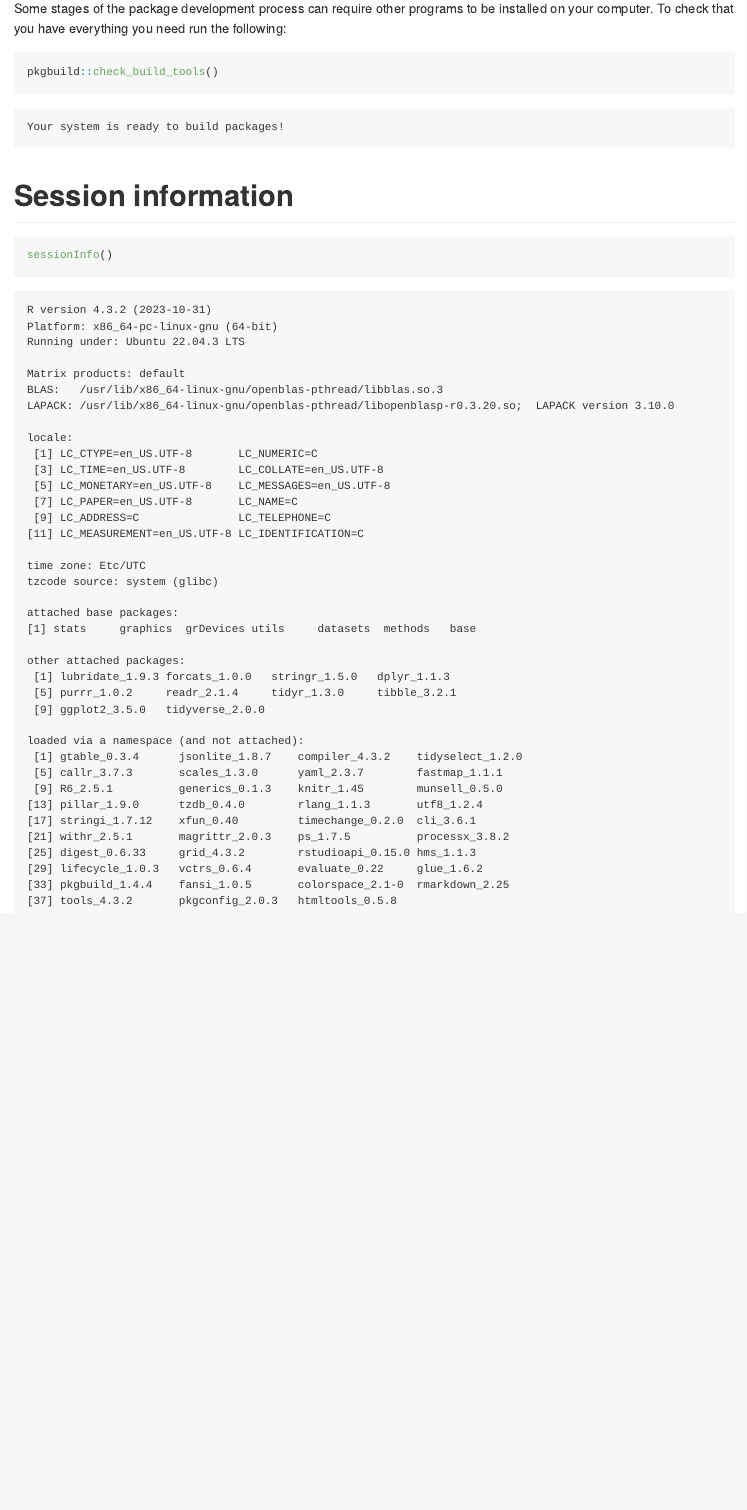
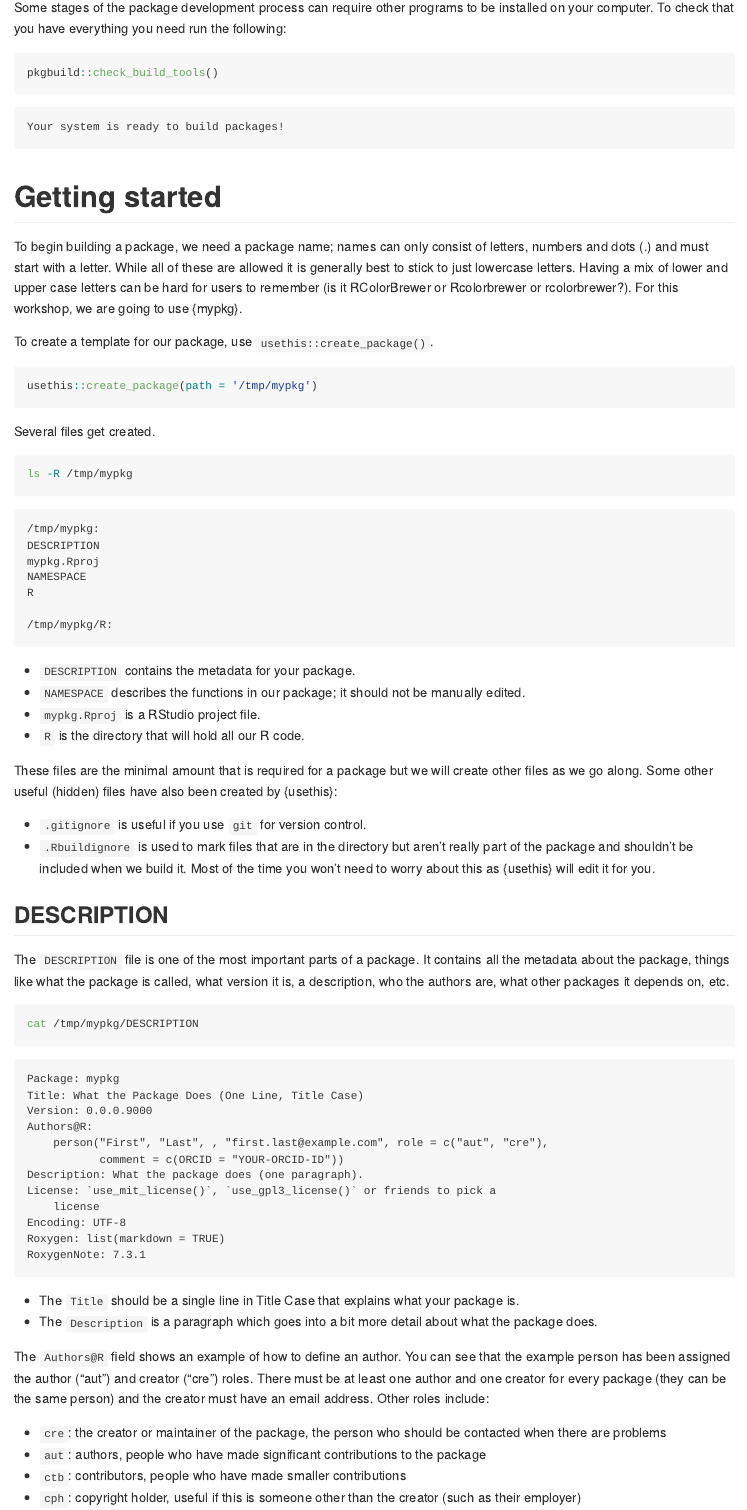
Before and after one commit to davetang/learning_r, a Quarto document (package_workshop/README.qmd): the page in a window 1100 px wide, from 920 px down before the commit and from 1000 px down after it, so that both start at the same text. The pictures show the output file package_workshop/README.md that the author committed with the source, drawn offline in the style of GitHub.

Commit message:
Getting started

````diff
--- a/package_workshop/README.qmd
+++ b/package_workshop/README.qmd
@@ -47,3 +47,49 @@ Some stages of the package development process can require other programs to be
 pkgbuild::check_build_tools()
 ```
 
+# Getting started
+
+To begin building a package, we need a package name; names can only consist of letters, numbers and dots (.) and must start with a letter. While all of these are allowed it is generally best to stick to just lowercase letters. Having a mix of lower and upper case letters can be hard for users to remember (is it RColorBrewer or Rcolorbrewer or rcolorbrewer?). For this workshop, we are going to use {mypkg}.
+
+To create a template for our package, use `usethis::create_package()`.
+
+```{r}
+#| label: create_package
+#| eval: false
+
+usethis::create_package(path = '/tmp/mypkg')
+```
+
+Several files get created.
+
+```{bash}
+ls -R /tmp/mypkg
+```
+
+* `DESCRIPTION` contains the metadata for your package.
+* `NAMESPACE` describes the functions in our package; it should not be manually edited.
+* `mypkg.Rproj` is a RStudio project file.
+* `R` is the directory that will hold all our R code.
+
+These files are the minimal amount that is required for a package but we will create other files as we go along. Some other useful (hidden) files have also been created by {usethis}:
+
+* `.gitignore` is useful if you use `git` for version control.
+* `.Rbuildignore` is used to mark files that are in the directory but aren’t really part of the package and shouldn't be included when we build it. Most of the time you won't need to worry about this as {usethis} will edit it for you.
+
+## DESCRIPTION
+
+The `DESCRIPTION` file is one of the most important parts of a package. It contains all the metadata about the package, things like what the package is called, what version it is, a description, who the authors are, what other packages it depends on, etc.
+
+```{bash}
+cat /tmp/mypkg/DESCRIPTION
+```
+
+* The `Title` should be a single line in Title Case that explains what your package is.
+* The `Description` is a paragraph which goes into a bit more detail about what the package does.
+
+The `Authors@R` field shows an example of how to define an author. You can see that the example person has been assigned the author ("aut") and creator ("cre") roles. There must be at least one author and one creator for every package (they can be the same person) and the creator must have an email address. Other roles include:
+
+* `cre`: the creator or maintainer of the package, the person who should be contacted when there are problems
+* `aut`: authors, people who have made significant contributions to the package
+* `ctb`: contributors, people who have made smaller contributions
+* `cph`: copyright holder, useful if this is someone other than the creator (such as their employer)
````
Also changed, not shown: package_workshop/README.md, package_workshop/README.qmd (14 more changed lines).
